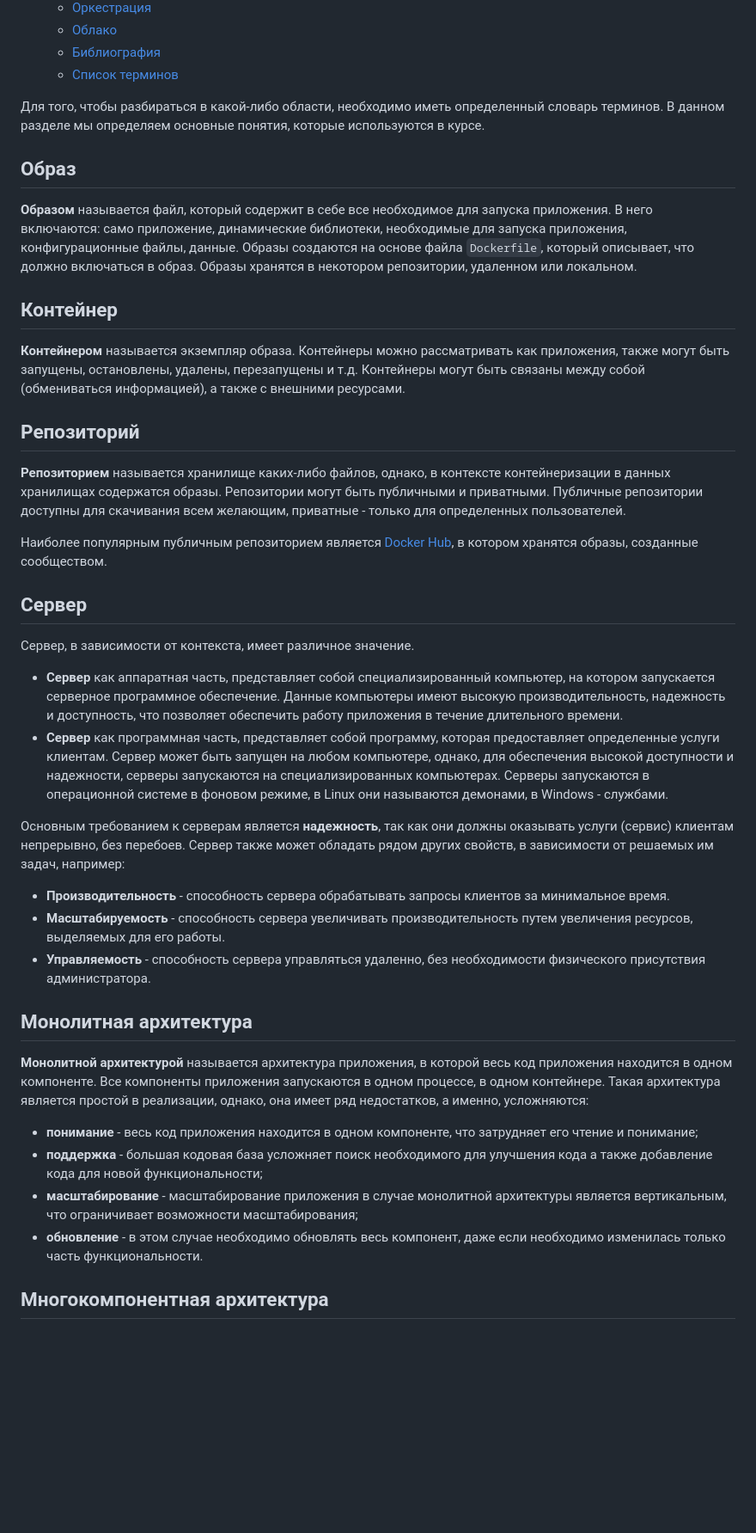
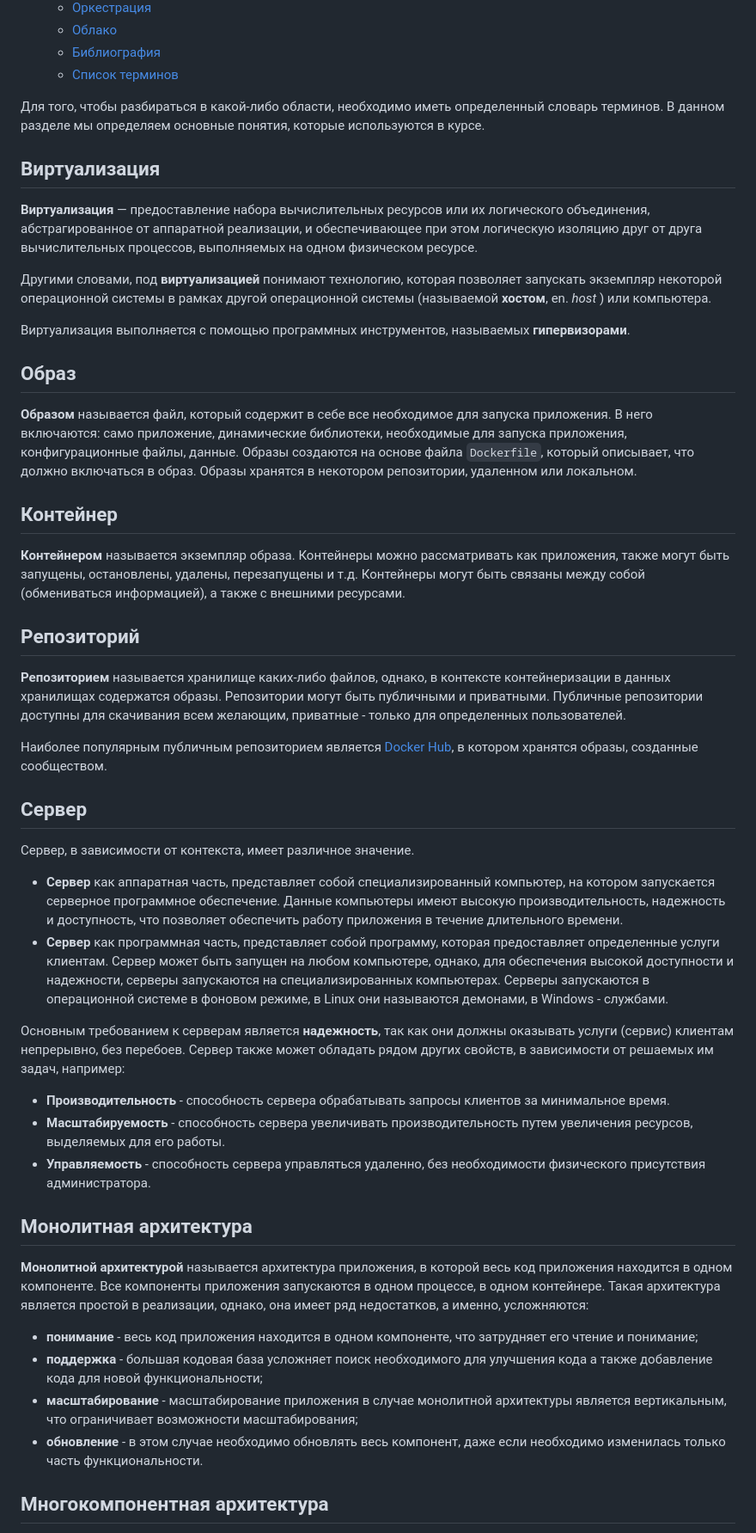
Before and after one commit to mcroitor/app_containerization_ru, a Markdown page: 03_definitions/README.md, the part around the change printed below. Shown: that part at 86% size. GitHub-like rendering; blank space fills up the shorter version.

```diff
--- a/03_definitions/README.md
+++ b/03_definitions/README.md
@@ -18,17 +19,25 @@
 
 Для того, чтобы разбираться в какой-либо области, необходимо иметь определенный словарь терминов. В данном разделе мы определяем основные понятия, которые используются в курсе.
 
+## Виртуализация
+
+__Виртуализация__ — предоставление набора вычислительных ресурсов или их логического объединения, абстрагированное от аппаратной реализации, и обеспечивающее при этом логическую изоляцию друг от друга вычислительных процессов, выполняемых на одном физическом ресурсе.
+
+Другими словами, под __виртуализацией__ понимают технологию, которая позволяет запускать экземпляр некоторой операционной системы в рамках другой операционной системы (называемой __хостом__, en. _host_ ) или компьютера.
+
+Виртуализация выполняется с помощью программных инструментов, называемых __гипервизорами__.
+
 ## Образ
 
-**Образом** называется файл, который содержит в себе все необходимое для запуска приложения. В него включаются: само приложение, динамические библиотеки, необходимые для запуска приложения, конфигурационные файлы, данные. Образы создаются на основе файла `Dockerfile`, который описывает, что должно включаться в образ. Образы хранятся в некотором репозитории, удаленном или локальном.
+__Образом__ называется файл, который содержит в себе все необходимое для запуска приложения. В него включаются: само приложение, динамические библиотеки, необходимые для запуска приложения, конфигурационные файлы, данные. Образы создаются на основе файла `Dockerfile`, который описывает, что должно включаться в образ. Образы хранятся в некотором репозитории, удаленном или локальном.
 
 ## Контейнер
 
-**Контейнером** называется экземпляр образа. Контейнеры можно рассматривать как приложения, также могут быть запущены, остановлены, удалены, перезапущены и т.д. Контейнеры могут быть связаны между собой (обмениваться информацией), а также с внешними ресурсами.
+__Контейнером__ называется экземпляр образа. Контейнеры можно рассматривать как приложения, также могут быть запущены, остановлены, удалены, перезапущены и т.д. Контейнеры могут быть связаны между собой (обмениваться информацией), а также с внешними ресурсами.
 
 ## Репозиторий
 
-**Репозиторием** называется хранилище каких-либо файлов, однако, в контексте контейнеризации в данных хранилищах содержатся образы. Репозитории могут быть публичными и приватными. Публичные репозитории доступны для скачивания всем желающим, приватные - только для определенных пользователей.
+__Репозиторием__ называется хранилище каких-либо файлов, однако, в контексте контейнеризации в данных хранилищах содержатся образы. Репозитории могут быть публичными и приватными. Публичные репозитории доступны для скачивания всем желающим, приватные - только для определенных пользователей.
 
 Наиболее популярным публичным репозиторием является [Docker Hub](https://hub.docker.com/), в котором хранятся образы, созданные сообществом.
 
@@ -36,23 +45,23 @@
 
 Сервер, в зависимости от контекста, имеет различное значение.
 
-- **Сервер** как аппаратная часть, представляет собой специализированный компьютер, на котором запускается серверное программное обеспечение. Данные компьютеры имеют высокую производительность, надежность и доступность, что позволяет обеспечить работу приложения в течение длительного времени.
-- **Сервер** как программная часть, представляет собой программу, которая предоставляет определенные услуги клиентам. Сервер может быть запущен на любом компьютере, однако, для обеспечения высокой доступности и надежности, серверы запускаются на специализированных компьютерах. Серверы запускаются в операционной системе в фоновом режиме, в Linux они называются демонами, в Windows - службами.
+- __Сервер__ как аппаратная часть, представляет собой специализированный компьютер, на котором запускается серверное программное обеспечение. Данные компьютеры имеют высокую производительность, надежность и доступность, что позволяет обеспечить работу приложения в течение длительного времени.
+- __Сервер__ как программная часть, представляет собой программу, которая предоставляет определенные услуги клиентам. Сервер может быть запущен на любом компьютере, однако, для обеспечения высокой доступности и надежности, серверы запускаются на специализированных компьютерах. Серверы запускаются в операционной системе в фоновом режиме, в Linux они называются демонами, в Windows - службами.
 
-Основным требованием к серверам является **надежность**, так как они должны оказывать услуги (сервис) клиентам непрерывно, без перебоев. Сервер также может обладать рядом других свойств, в зависимости от решаемых им задач, например:
+Основным требованием к серверам является __надежность__, так как они должны оказывать услуги (сервис) клиентам непрерывно, без перебоев. Сервер также может обладать рядом других свойств, в зависимости от решаемых им задач, например:
 
-- **Производительность** - способность сервера обрабатывать запросы клиентов за минимальное время.
-- **Масштабируемость** - способность сервера увеличивать производительность путем увеличения ресурсов, выделяемых для его работы.
-- **Управляемость** - способность сервера управляться удаленно, без необходимости физического присутствия администратора.
+- __Производительность__ - способность сервера обрабатывать запросы клиентов за минимальное время.
+- __Масштабируемость__ - способность сервера увеличивать производительность путем увеличения ресурсов, выделяемых для его работы.
+- __Управляемость__ - способность сервера управляться удаленно, без необходимости физического присутствия администратора.
 
 ## Монолитная архитектура
 
-**Монолитной архитектурой** называется архитектура приложения, в которой весь код приложения находится в одном компоненте. Все компоненты приложения запускаются в одном процессе, в одном контейнере. Такая архитектура является простой в реализации, однако, она имеет ряд недостатков, а именно, усложняются:
+__Монолитной архитектурой__ называется архитектура приложения, в которой весь код приложения находится в одном компоненте. Все компоненты приложения запускаются в одном процессе, в одном контейнере. Такая архитектура является простой в реализации, однако, она имеет ряд недостатков, а именно, усложняются:
 
-- **понимание** - весь код приложения находится в одном компоненте, что затрудняет его чтение и понимание;
-- **поддержка** - большая кодовая база усложняет поиск необходимого для улучшения кода а также добавление кода для новой функциональности;
-- **масштабирование** - масштабирование приложения в случае монолитной архитектуры является вертикальным, что ограничивает возможности масштабирования;
-- **обновление** - в этом случае необходимо обновлять весь компонент, даже если необходимо изменилась только часть функциональности.
+- __понимание__ - весь код приложения находится в одном компоненте, что затрудняет его чтение и понимание;
+- __поддержка__ - большая кодовая база усложняет поиск необходимого для улучшения кода а также добавление кода для новой функциональности;
+- __масштабирование__ - масштабирование приложения в случае монолитной архитектуры является вертикальным, что ограничивает возможности масштабирования;
+- __обновление__ - в этом случае необходимо обновлять весь компонент, даже если необходимо изменилась только часть функциональности.
 
 ## Многокомпонентная архитектура
 
```
Also changed, not shown: other parts of 03_definitions/README.md (+32 -31 lines), 02_virtual/README.md (+1 -0 lines).
